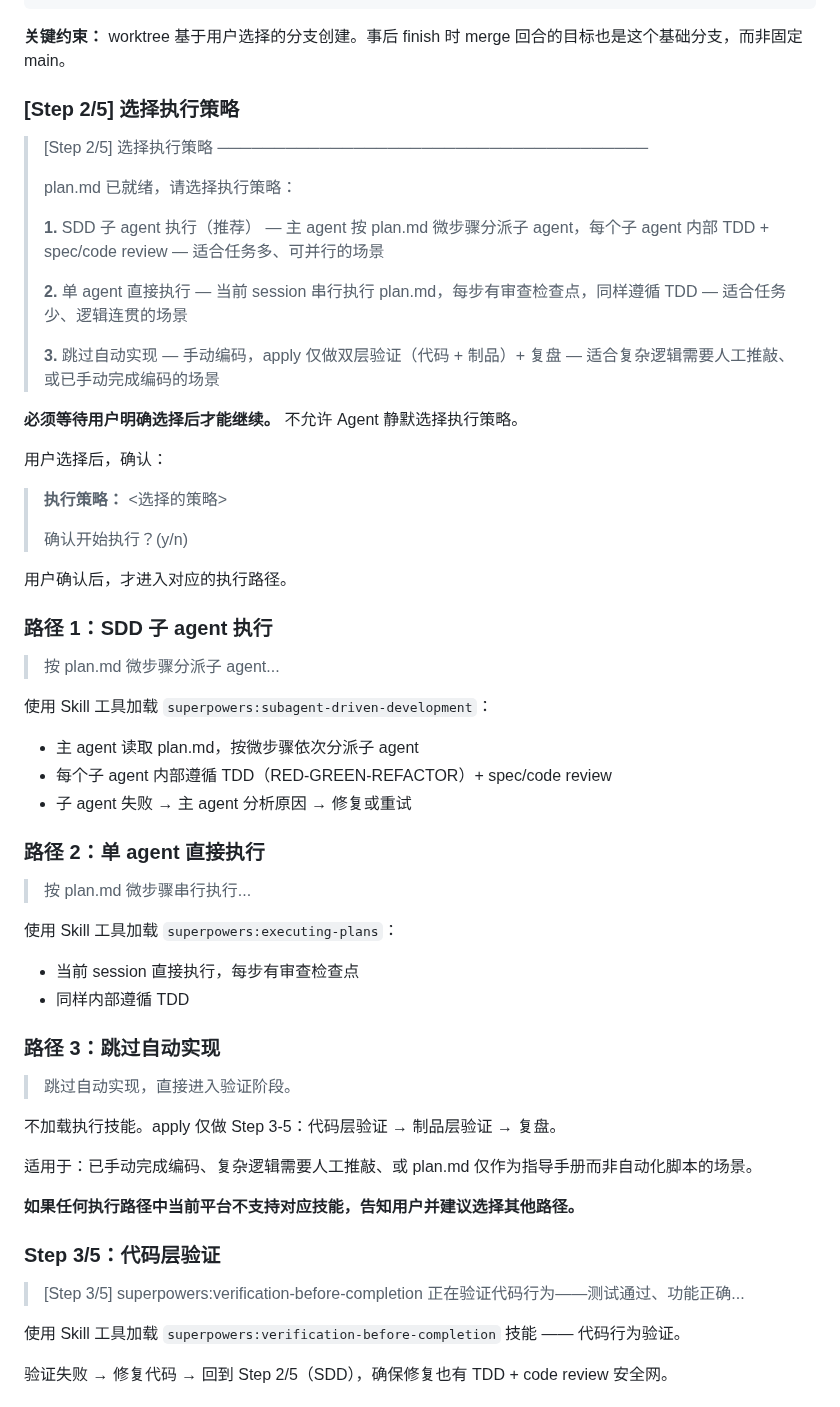
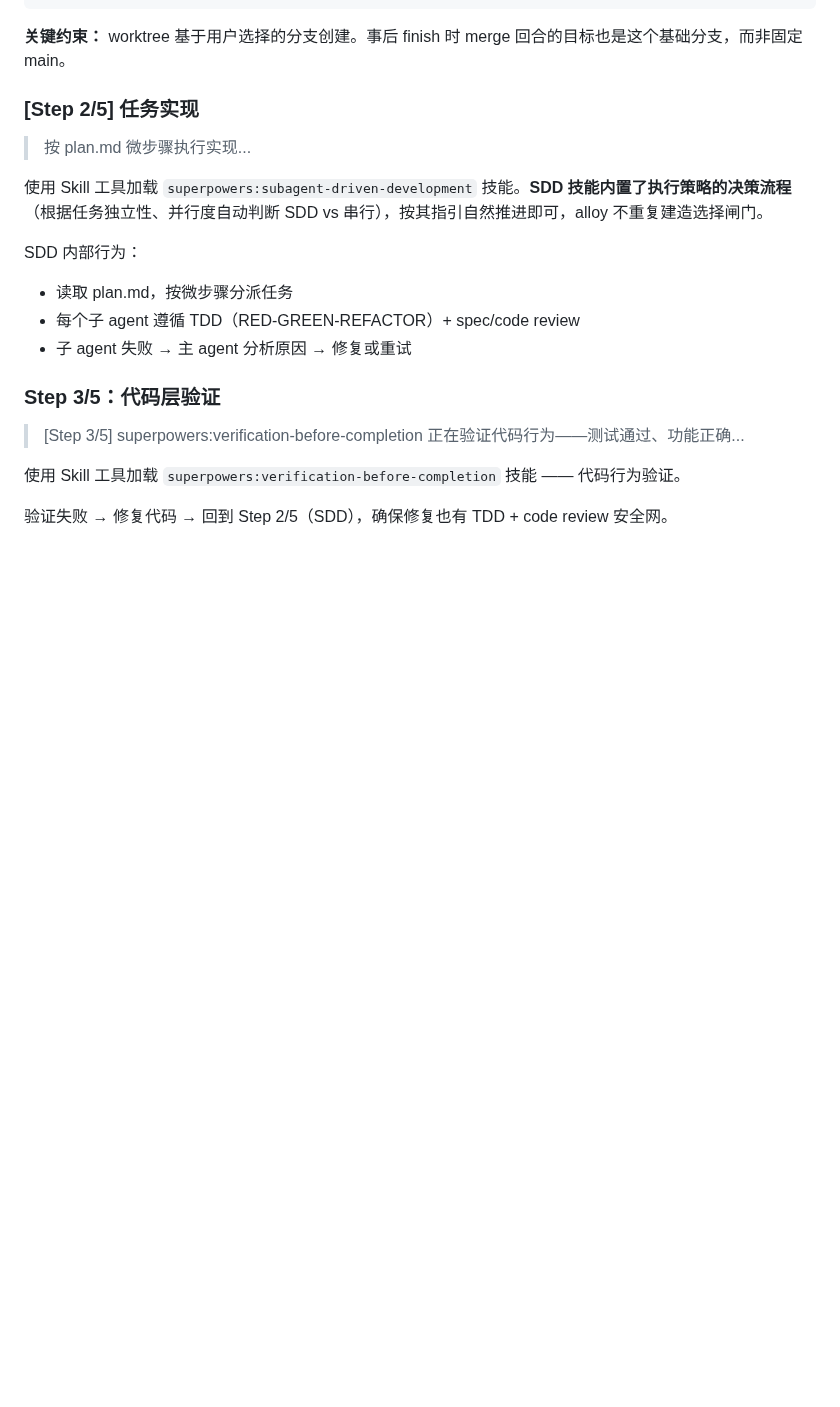
Before and after one commit to Rushing0711/alloy, a Markdown page: skills/alloy-apply/SKILL.md, the part around the change. GitHub-like rendering; blank space fills up the shorter version.

Commit message:
refactor(apply): 简化 Step 2/5 — 委托 SDD 技能内部决策，不冗余建造选择闸门
SDD 技能内置 when-to-use 判断树，会根据任务独立性、并行度自动判断
执行策略。alloy 只需加载技能并按其指引执行，不需要自己再建一层选择。

Co-Authored-By: Claude Opus 4.7 <noreply@anthropic.com>

```diff
--- a/skills/alloy-apply/SKILL.md
+++ b/skills/alloy-apply/SKILL.md
@@ -124,60 +124,16 @@ git rev-parse --abbrev-ref HEAD
 
 **关键约束：** worktree 基于用户选择的分支创建。事后 finish 时 merge 回合的目标也是这个基础分支，而非固定 main。
 
-### [Step 2/5] 选择执行策略
+### [Step 2/5] 任务实现
 
-> [Step 2/5] 选择执行策略
-> ──────────────────────────────────────
->
-> plan.md 已就绪，请选择执行策略：
->
-> **1.** SDD 子 agent 执行（推荐）
->   — 主 agent 按 plan.md 微步骤分派子 agent，每个子 agent 内部 TDD + spec/code review
->   — 适合任务多、可并行的场景
->
-> **2.** 单 agent 直接执行
->   — 当前 session 串行执行 plan.md，每步有审查检查点，同样遵循 TDD
->   — 适合任务少、逻辑连贯的场景
->
-> **3.** 跳过自动实现
->   — 手动编码，apply 仅做双层验证（代码 + 制品）+ 复盘
->   — 适合复杂逻辑需要人工推敲、或已手动完成编码的场景
+> 按 plan.md 微步骤执行实现...
 
-**必须等待用户明确选择后才能继续。** 不允许 Agent 静默选择执行策略。
+使用 Skill 工具加载 `superpowers:subagent-driven-development` 技能。**SDD 技能内置了执行策略的决策流程**（根据任务独立性、并行度自动判断 SDD vs 串行），按其指引自然推进即可，alloy 不重复建造选择闸门。
 
-用户选择后，确认：
-> **执行策略：** <选择的策略>
->
-> 确认开始执行？(y/n)
-
-用户确认后，才进入对应的执行路径。
-
-### 路径 1：SDD 子 agent 执行
-
-> 按 plan.md 微步骤分派子 agent...
-
-使用 Skill 工具加载 `superpowers:subagent-driven-development`：
-- 主 agent 读取 plan.md，按微步骤依次分派子 agent
-- 每个子 agent 内部遵循 TDD（RED-GREEN-REFACTOR）+ spec/code review
+SDD 内部行为：
+- 读取 plan.md，按微步骤分派任务
+- 每个子 agent 遵循 TDD（RED-GREEN-REFACTOR）+ spec/code review
 - 子 agent 失败 → 主 agent 分析原因 → 修复或重试
-
-### 路径 2：单 agent 直接执行
-
-> 按 plan.md 微步骤串行执行...
-
-使用 Skill 工具加载 `superpowers:executing-plans`：
-- 当前 session 直接执行，每步有审查检查点
-- 同样内部遵循 TDD
-
-### 路径 3：跳过自动实现
-
-> 跳过自动实现，直接进入验证阶段。
-
-不加载执行技能。apply 仅做 Step 3-5：代码层验证 → 制品层验证 → 复盘。
-
-适用于：已手动完成编码、复杂逻辑需要人工推敲、或 plan.md 仅作为指导手册而非自动化脚本的场景。
-
-**如果任何执行路径中当前平台不支持对应技能，告知用户并建议选择其他路径。**
 
 ### Step 3/5：代码层验证
 
```
Also changed, not shown: docs/alloy-design.md (+1 -4 lines).
